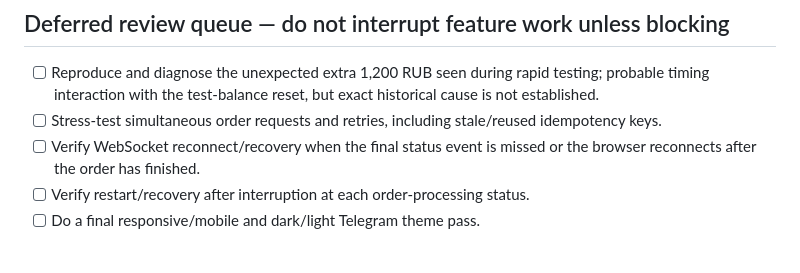
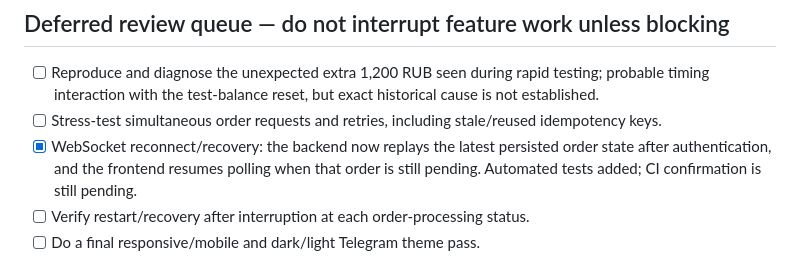
Before and after one commit to HelterFall/Q-MiniApp, a Markdown page: PROJECT_CHECKLIST.md, the part around the change. Rendered like a GitHub page.

Commit message:
Update acceptance and reconnect checklist

```diff
--- a/PROJECT_CHECKLIST.md
+++ b/PROJECT_CHECKLIST.md
@@ -20,7 +20,7 @@ This checklist tracks the original Telegram Mini App specification. Items marked
 
 - [ ] Reproduce and diagnose the unexpected extra 1,200 RUB seen during rapid testing; probable timing interaction with the test-balance reset, but exact historical cause is not established.
 - [ ] Stress-test simultaneous order requests and retries, including stale/reused idempotency keys.
-- [ ] Verify WebSocket reconnect/recovery when the final status event is missed or the browser reconnects after the order has finished.
+- [x] WebSocket reconnect/recovery: the backend now replays the latest persisted order state after authentication, and the frontend resumes polling when that order is still pending. Automated tests added; CI confirmation is still pending.
 - [ ] Verify restart/recovery after interruption at each order-processing status.
 - [ ] Do a final responsive/mobile and dark/light Telegram theme pass.
 
```
